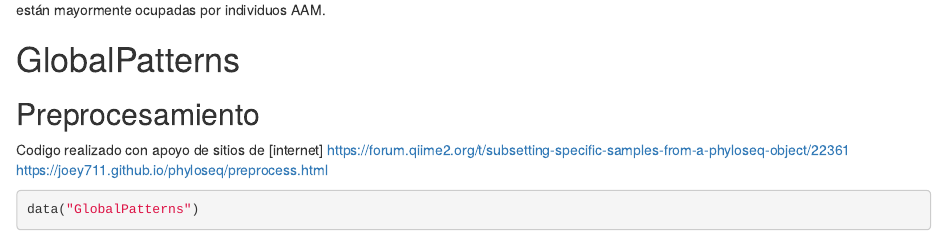
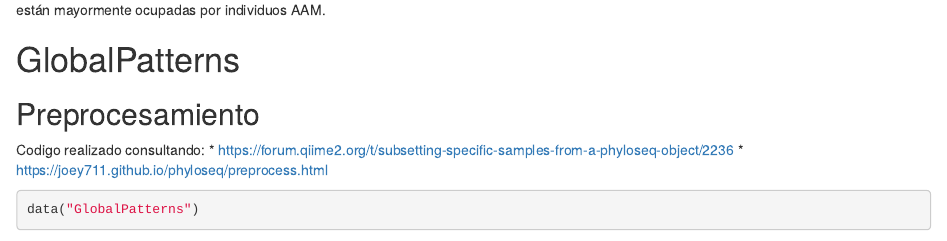
Before and after one commit to jul-goher/Tarea-3, an R Markdown document (Tarea3.Rmd): the page in a window 1100 px wide, from 5210 px down. Rendered offline with R 4.5, knitr and Pandoc, with nearby package versions; some code elsewhere in the file could not run offline.

Commit message:
Ajustes al RMarkdown

````diff
--- a/Tarea3.Rmd
+++ b/Tarea3.Rmd
@@ -241,7 +241,9 @@ Aquí, podemos notar que el grupo AFR tiene una mayor cantidad de individuos del
 
 # GlobalPatterns
 ## Preprocesamiento
-Codigo realizado con apoyo de sitios de [internet] <https://forum.qiime2.org/t/subsetting-specific-samples-from-a-phyloseq-object/22361> <https://joey711.github.io/phyloseq/preprocess.html>
+Codigo realizado consultando:
+* https://forum.qiime2.org/t/subsetting-specific-samples-from-a-phyloseq-object/2236
+* https://joey711.github.io/phyloseq/preprocess.html
 
 ```{r}
 data("GlobalPatterns")
````
Also changed, not shown: Tarea3.html, Tarea3_files/figure-html/unnamed-chunk-13-1.png (deleted), Tarea3_files/figure-html/unnamed-chunk-6-1.png (deleted), Tarea3_files/figure-html/unnamed-chunk-8-1.png (deleted), Tarea3_files/figure-html/unnamed-chunk-9-1.png (deleted).
